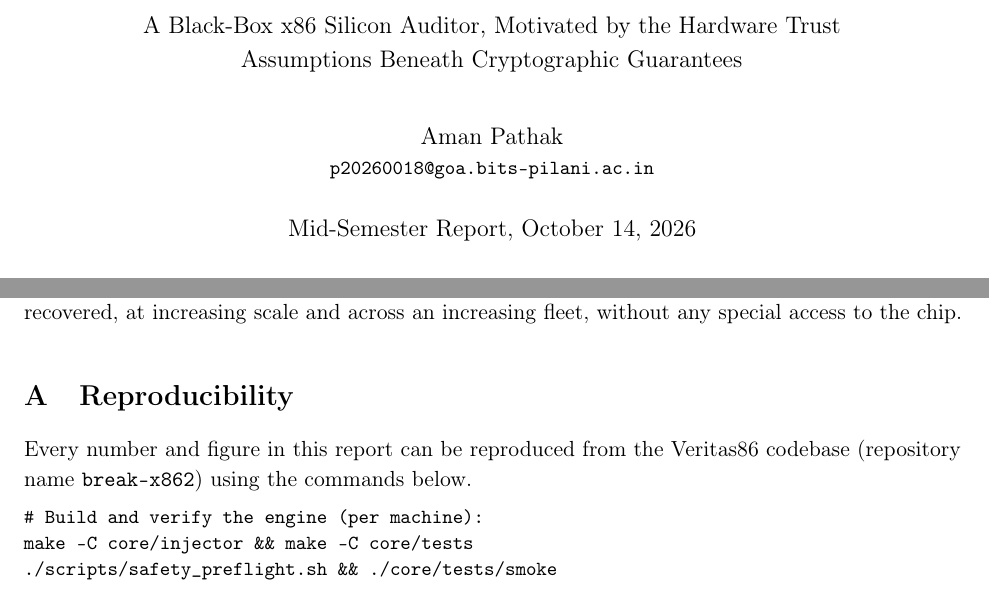
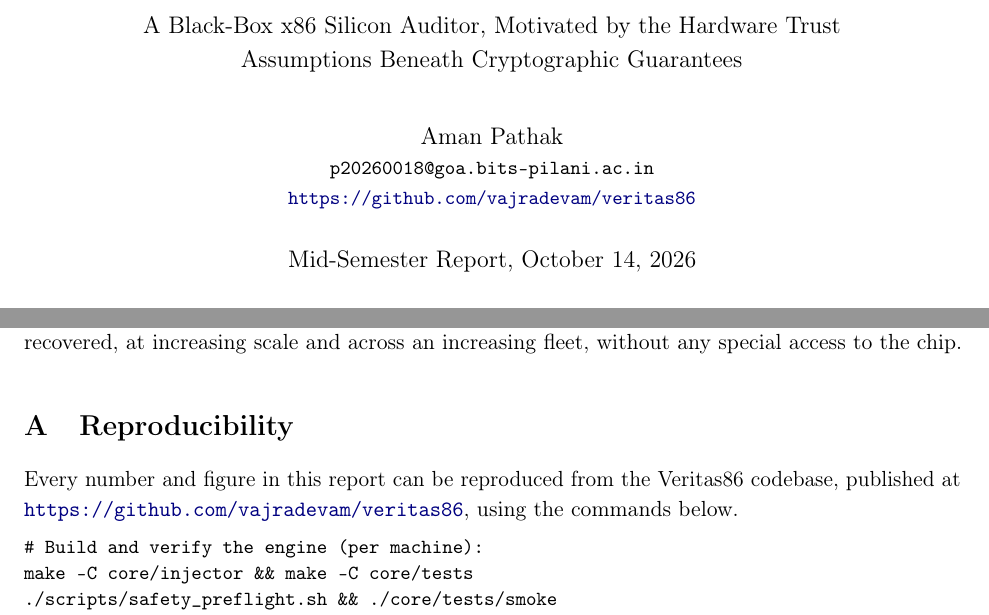
Before and after one commit to vajradevam/veritas86, a LaTeX paper (report/report.tex): two parts of pages 1 and 23 of 24, joined at a grey line, cut so that both start at the same text. Compiled offline with pdfLaTeX.

Commit message:
update repo links

```diff
--- a/report/report.tex
+++ b/report/report.tex
@@ -57,7 +57,7 @@
 \title{\textbf{Veritas86: Do We Trust Silicon?}\\[4pt]
 \large A Black-Box x86 Silicon Auditor, Motivated by the Hardware Trust\\[2pt]
 \large Assumptions Beneath Cryptographic Guarantees}
-\author{Aman Pathak \\ \small \texttt{p20260018@goa.bits-pilani.ac.in}}
+\author{Aman Pathak \\ \small \texttt{p20260018@goa.bits-pilani.ac.in} \\ \small \url{https://github.com/vajradevam/veritas86}}
 \date{Mid-Semester Report, October 14, 2026}
 
 \begin{document}
@@ -1244,8 +1244,9 @@ increasing fleet, without any special access to the chip.
 % ======================================================================
 
 Every number and figure in this report can be reproduced from the
-\project{} codebase (repository name \code{break-x862}) using the
-commands below.
+\project{} codebase, published at
+\url{https://github.com/vajradevam/veritas86}, using the commands
+below.
 
 \begin{lstlisting}[style=hex]
 # Build and verify the engine (per machine):
```
Also changed, not shown: orchestrator/pyproject.toml (+4 -1 lines), README.md, report/report.pdf.
